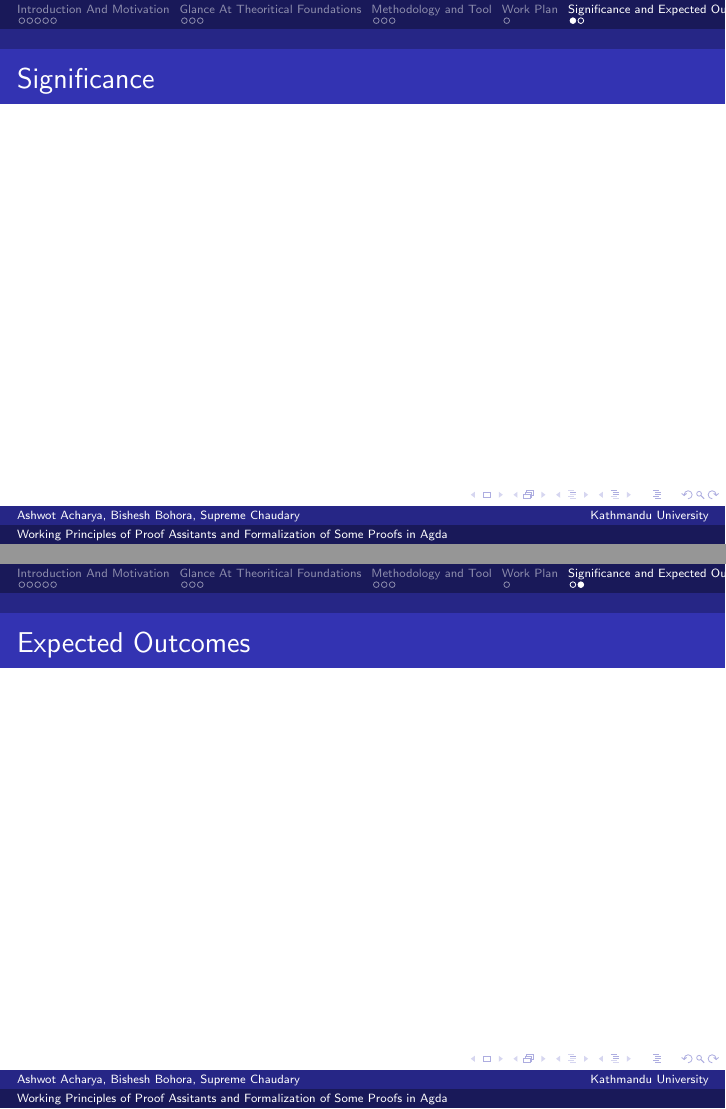
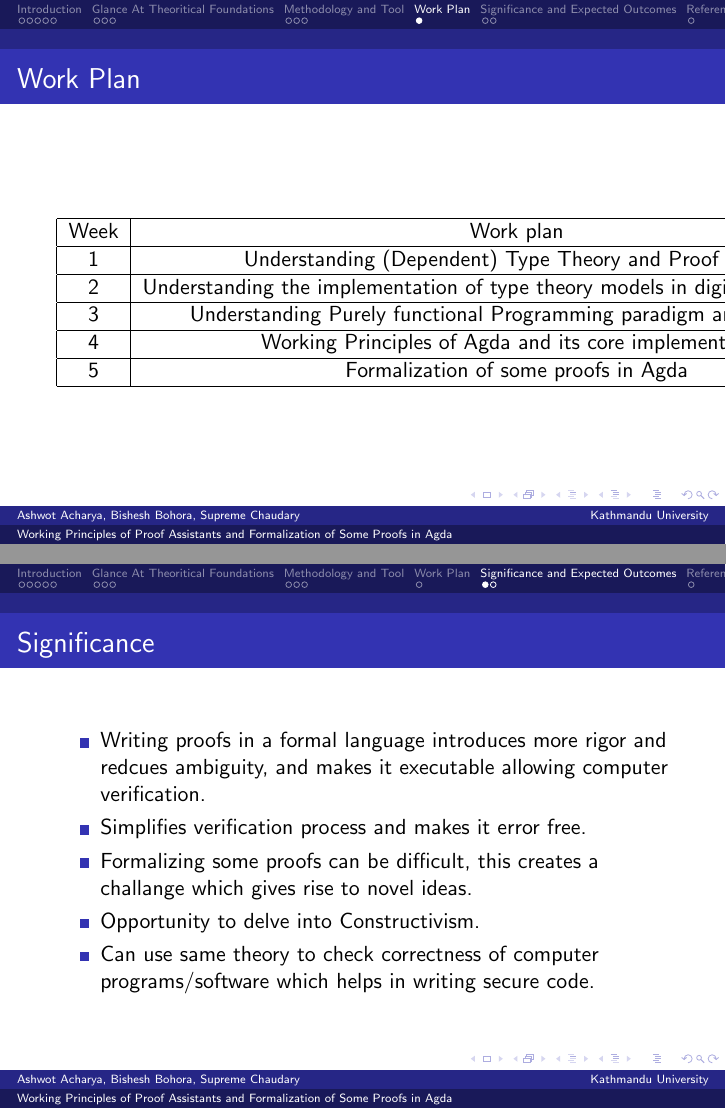
Before and after one commit to Ashwot-Acharya/Proof-assistant, LaTeX slides (Presentation/Presentation.tex): pages 15 and 16 of 17 before the commit and pages 14 and 15 of 17 after it, joined at a grey line. Compiled offline with pdfLaTeX.

Commit message:
Presentation: Problem statement, methodologies left

```diff
--- a/Presentation/Presentation.tex
+++ b/Presentation/Presentation.tex
@@ -10,7 +10,7 @@
 \usepackage{cite}
 
 
-\title{Working Principles of Proof Assitants and Formalization of Some Proofs in Agda}
+\title{Working Principles of Proof Assistants and Formalization of Some Proofs in Agda}
 \author{Ashwot Acharya, Bishesh Bohora, Supreme Chaudary}
 \institute{Kathmandu University}
 \date{\today}
@@ -32 +30,0 @@
-    As the title suggests, our project will revolve around exploration of theoritical fondations behind Proof Assitants and practice them.
@@ -75,4 +85,3 @@
 
 \end{itemize}
 \end{frame}
-\begin{frame}{Motivation}
@@ -94,7 +94,7 @@
 \begin{itemize}
   \item Type theory is a formal system that classifies expressions by their "types."
   \item Originally developed as an alternative to set theory for foundations of mathematics.
-  \item Predecessor to Dependent Type Theory, Martin Löf Type Theory which form basis for various proof assitants.
+  \item Predecessor to Dependent Type Theory, Martin Löf Type Theory which form basis for various proof assistants.
   \item Types prevent logical paradoxes and provide a basis for constructive reasoning.
 \end{itemize}
 \end{frame}
@@ -115,7 +115,7 @@
         \item \textbf{Lambda Calculus}: A minimal formal system for function definition and application; the foundation of computation theory.
   \item \textbf{Functional Programming}: Directly inspired by lambda calculus; treats computation as evaluation of mathematical functions.
 
-  \item In proof assitants, Core logic is based on typed lambda calculus.
+  \item In proof assistants, Core logic is based on typed lambda calculus.
       \item Tools like Coq and Agda embed functional languages with type theory.
     \end{itemize}
 \end{frame}
@@ -125,7 +125,7 @@
 
 \end{frame}
 \begin{frame}{Agda}
-Agda is a functional programming language with dependent types. It is based on Martin Löf Type Theory. And most importantly it is a proof assitant.
+Agda is a functional programming language with dependent types. It is based on Martin Löf Type Theory. And most importantly it is a proof assistants.
 \cite{inproceedings}
 \end{frame}
 \begin{frame}{Why Agda?}
@@ -133,7 +133,33 @@ Agda is a functional programming language with dependent types. It is based on M
 
 \section{Work Plan}
 \begin{frame}{Work Plan}
+  \begin{center}
+    \begin{tabular}{|c|c|}
+        \hline
+        Week & Work plan \\
+        \hline
+         1 & Understanding (Dependent) Type Theory and Proof Theory\\
+        \hline
+         2 & Understanding the implementation of type theory models in digital proof assistant \\
+        \hline
+         3 & Understanding Purely functional Programming paradigm and $ \lambda $-calculus\\
+        \hline
+         4 & Working Principles of Agda and its core implementation \\
+        \hline
+         5 & Formalization of some proofs in Agda \\
+        \hline
+
+
+    \end{tabular}
+\end{center}
 \end{frame}
 
 \section{Significance and Expected Outcomes}
 \begin{frame}{Significance}
+  \begin{itemize}
+    \item Writing proofs in a formal language introduces more rigor and redcues ambiguity, and makes it executable allowing computer verification.
+    \item Simplifies verification process and makes it error free.
+     \item Formalizing some proofs can be difficult, this creates a challange which gives rise to novel ideas.
+    \item Opportunity to delve into Constructivism.
+    \item Can use same theory to check correctness of computer programs/software which helps in writing secure code.
+  \end{itemize}
```
Also changed, not shown: Presentation/Presentation.pdf, Presentation/Presentation.tex (35 more changed lines), 9 other files.
